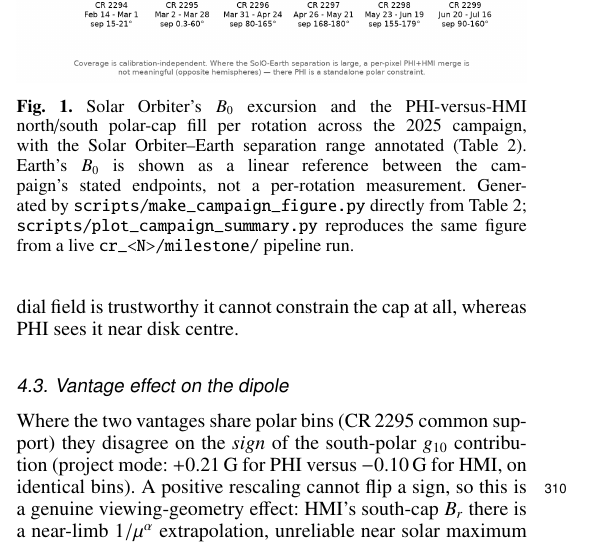
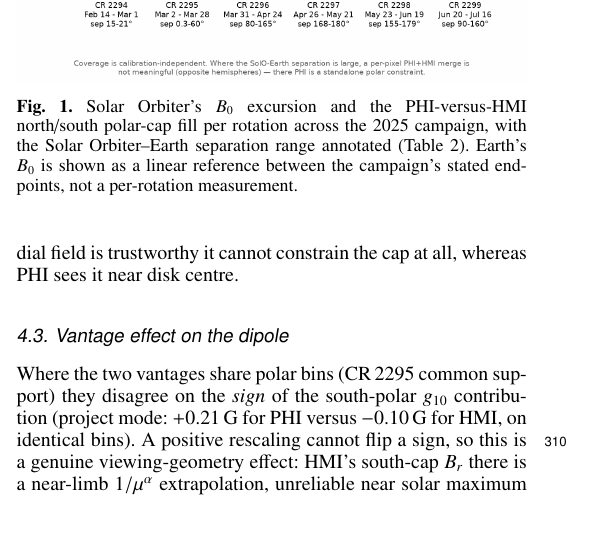
Before and after one commit to mtalafha90/Polar_dipole_SO_PHI, a LaTeX paper (paper.tex): part of one column of page 4 of 7, cut so that both start at the same text, the shorter picture padded with empty space. Compiled offline with pdfLaTeX.

Commit message:
Updates from Overleaf

```diff
--- a/paper.tex
+++ b/paper.tex
@@ -231,7 +231,7 @@ The pattern matches the hypothesis and, over the extended window, traces a full
 \begin{figure}
 \centering
 \includegraphics[width=\columnwidth]{figures/campaign_polar_advantage.png}
-\caption{Solar Orbiter's $B_0$ excursion and the PHI-versus-HMI north/south polar-cap fill per rotation across the 2025 campaign, with the Solar Orbiter--Earth separation range annotated (Table~\ref{tab:campaign}). Earth's $B_0$ is shown as a linear reference between the campaign's stated endpoints, not a per-rotation measurement. Generated by \texttt{scripts/make\_campaign\_figure.py} directly from Table~\ref{tab:campaign}; \texttt{scripts/plot\_campaign\_summary.py} reproduces the same figure from a live \texttt{cr\_<N>/milestone/} pipeline run.}
+\caption{Solar Orbiter's $B_0$ excursion and the PHI-versus-HMI north/south polar-cap fill per rotation across the 2025 campaign, with the Solar Orbiter--Earth separation range annotated (Table~\ref{tab:campaign}). Earth's $B_0$ is shown as a linear reference between the campaign's stated endpoints, not a per-rotation measurement.}
 \label{fig:campaign}
 \end{figure}
 
```
